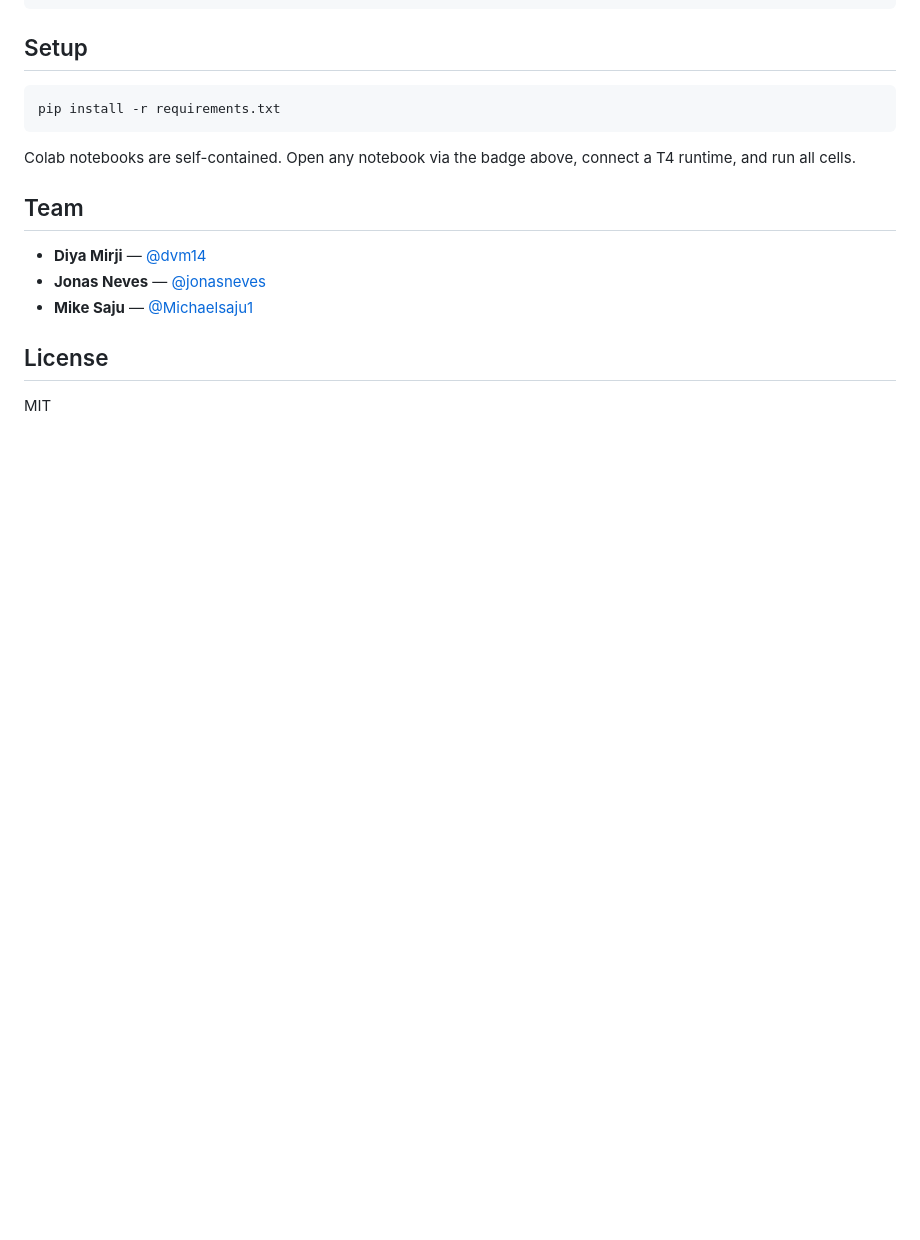
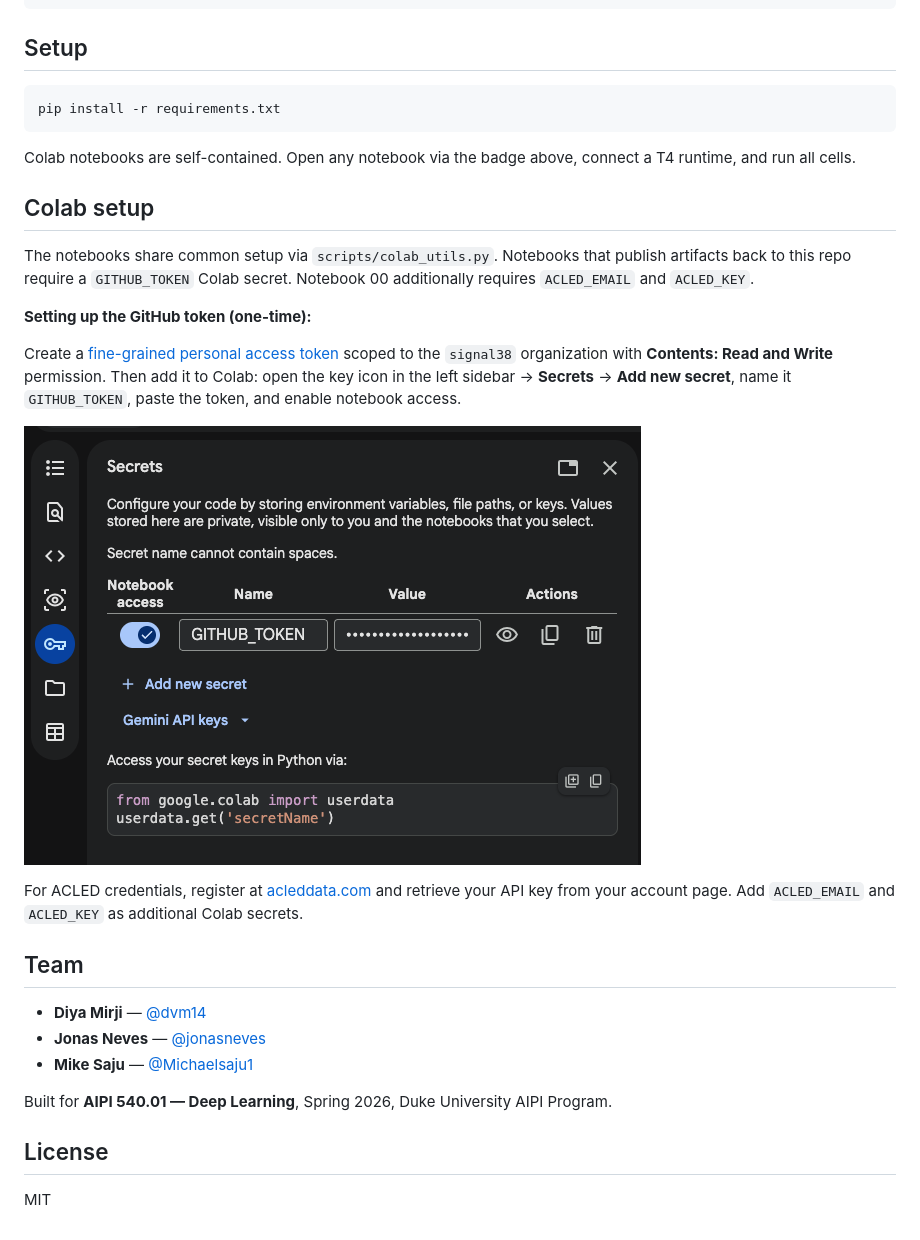
Before and after one commit to signal38/signal38.github.io, a Markdown page: README.md, the part around the change. Drawn GitHub-style; pictures changed too: docs/assets/colab-secrets.png (added); blank space fills up the shorter version.

```diff
--- a/README.md
+++ b/README.md
@@ -73,12 +73,26 @@ pip install -r requirements.txt
 
 Colab notebooks are self-contained. Open any notebook via the badge above, connect a T4 runtime, and run all cells.
 
+## Colab setup
+
+The notebooks share common setup via `scripts/colab_utils.py`. Notebooks that publish artifacts back to this repo require a `GITHUB_TOKEN` Colab secret. Notebook 00 additionally requires `ACLED_EMAIL` and `ACLED_KEY`.
+
+**Setting up the GitHub token (one-time):**
+
+Create a [fine-grained personal access token](https://github.com/settings/tokens?type=beta) scoped to the `signal38` organization with **Contents: Read and Write** permission. Then add it to Colab: open the key icon in the left sidebar → **Secrets** → **Add new secret**, name it `GITHUB_TOKEN`, paste the token, and enable notebook access.
+
+![Colab Secrets panel showing GITHUB_TOKEN](docs/assets/colab-secrets.png)
+
+For ACLED credentials, register at [acleddata.com](https://acleddata.com/register/) and retrieve your API key from your account page. Add `ACLED_EMAIL` and `ACLED_KEY` as additional Colab secrets.
+
 ## Team
 
 - **Diya Mirji** — [@dvm14](https://github.com/dvm14)
 - **Jonas Neves** — [@jonasneves](https://github.com/jonasneves)
 - **Mike Saju** — [@Michaelsaju1](https://github.com/Michaelsaju1)
 
+Built for **AIPI 540.01 — Deep Learning**, Spring 2026, Duke University AIPI Program.
+
 ## License
 
 MIT
```
Also changed, not shown: 1 other file.
